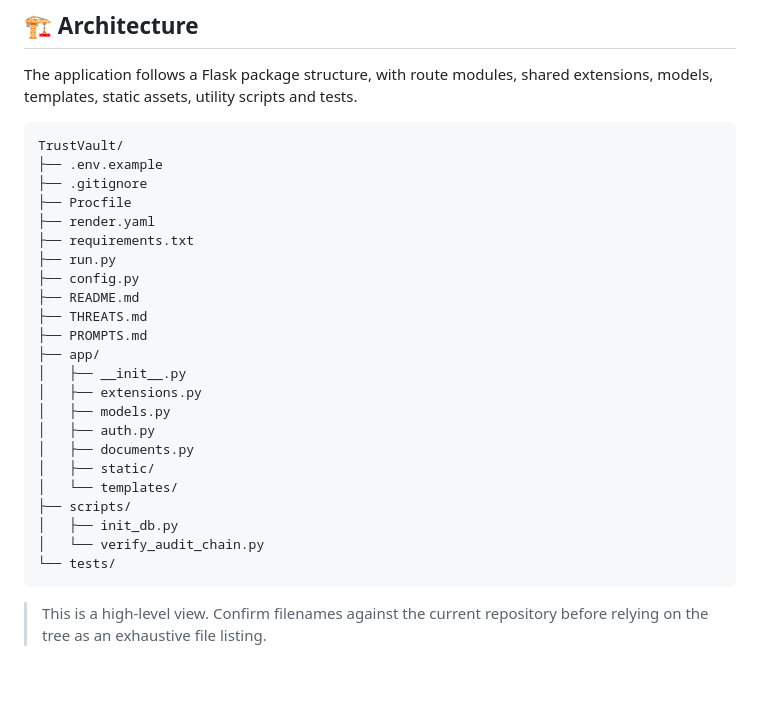
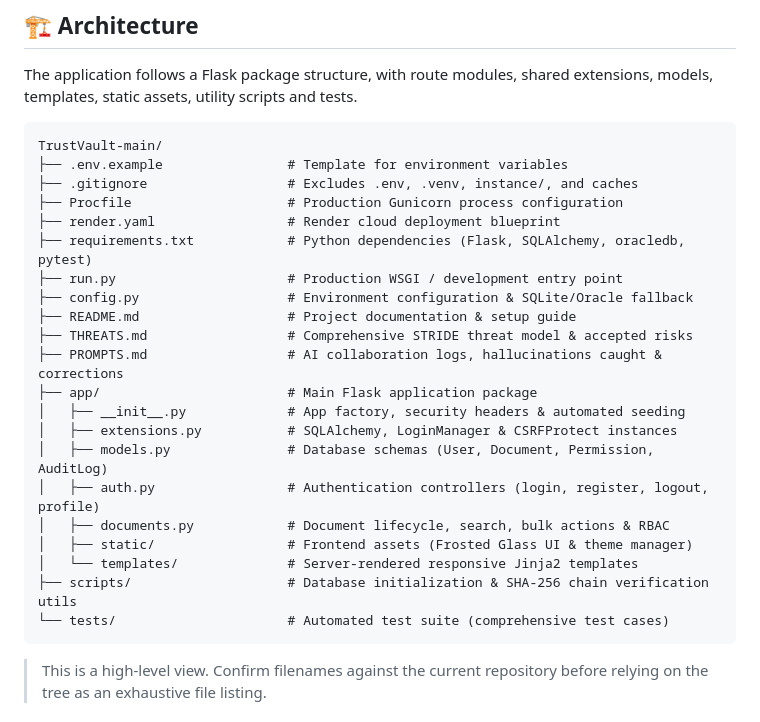
Before and after one commit to harieswarreddygelli/TrustVault, a Markdown page: README.md, the part around the change. GitHub-like rendering; blank space fills up the shorter version.

Commit message:
Revise project structure in README.md
Updated project structure in README to reflect new directory names and added comments for clarity.

````diff
--- a/README.md
+++ b/README.md
@@ -132,29 +132,27 @@ shared extensions, models, templates, static assets, utility scripts and
 tests.
 
 ``` text
-TrustVault/
-├── .env.example
-├── .gitignore
-├── Procfile
-├── render.yaml
-├── requirements.txt
-├── run.py
-├── config.py
-├── README.md
-├── THREATS.md
-├── PROMPTS.md
-├── app/
-│   ├── __init__.py
-│   ├── extensions.py
-│   ├── models.py
-│   ├── auth.py
-│   ├── documents.py
-│   ├── static/
-│   └── templates/
-├── scripts/
-│   ├── init_db.py
-│   └── verify_audit_chain.py
-└── tests/
+TrustVault-main/
+├── .env.example                # Template for environment variables
+├── .gitignore                  # Excludes .env, .venv, instance/, and caches
+├── Procfile                    # Production Gunicorn process configuration
+├── render.yaml                 # Render cloud deployment blueprint
+├── requirements.txt            # Python dependencies (Flask, SQLAlchemy, oracledb, pytest)
+├── run.py                      # Production WSGI / development entry point
+├── config.py                   # Environment configuration & SQLite/Oracle fallback
+├── README.md                   # Project documentation & setup guide
+├── THREATS.md                  # Comprehensive STRIDE threat model & accepted risks
+├── PROMPTS.md                  # AI collaboration logs, hallucinations caught & corrections
+├── app/                        # Main Flask application package
+│   ├── __init__.py             # App factory, security headers & automated seeding
+│   ├── extensions.py           # SQLAlchemy, LoginManager & CSRFProtect instances
+│   ├── models.py               # Database schemas (User, Document, Permission, AuditLog)
+│   ├── auth.py                 # Authentication controllers (login, register, logout, profile)
+│   ├── documents.py            # Document lifecycle, search, bulk actions & RBAC
+│   ├── static/                 # Frontend assets (Frosted Glass UI & theme manager)
+│   └── templates/              # Server-rendered responsive Jinja2 templates
+├── scripts/                    # Database initialization & SHA-256 chain verification utils
+└── tests/                      # Automated test suite (comprehensive test cases)
 ```
 
 > This is a high-level view. Confirm filenames against the current
````
